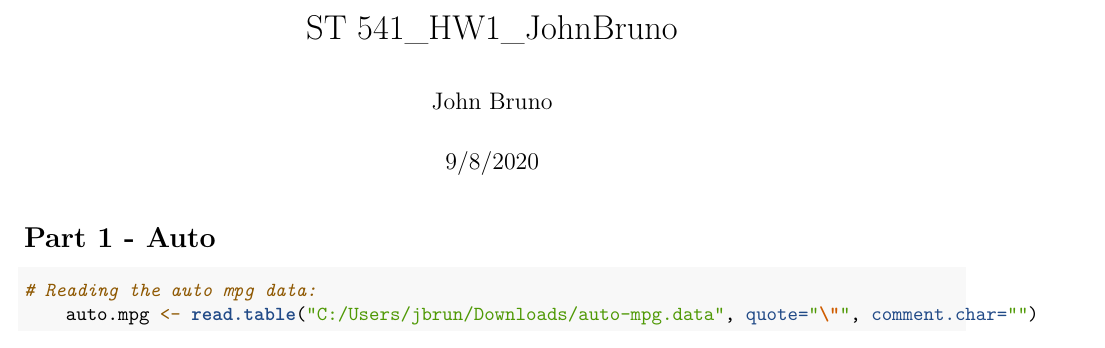
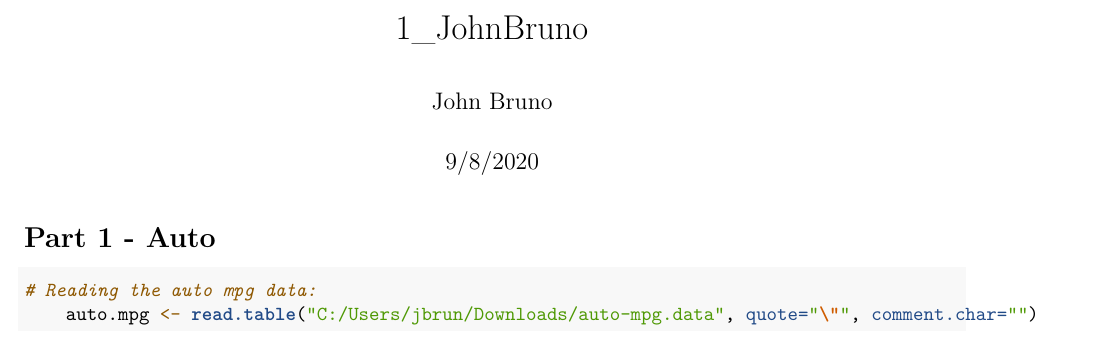
Before and after one commit to jbruno812/R-Practice, an R Markdown document (1_JohnBruno.Rmd): part of page 1 of 4, cut at the place of the change. Rendered offline with R 4.5, knitr and Pandoc, then LaTeX, with nearby package versions; some code elsewhere in the file could not run offline.

Commit message:
Update and rename ST 541_HW1_JohnBruno.Rmd to 1_JohnBruno.Rmd

```diff
--- a/ST 541_HW1_JohnBruno.Rmd
+++ b/1_JohnBruno.Rmd
@@ -1,5 +1,5 @@
 ---
-title: "ST 541_HW1_JohnBruno"
+title: "1_JohnBruno"
 author: "John Bruno"
 date: "9/8/2020"
 output: pdf_document
```
